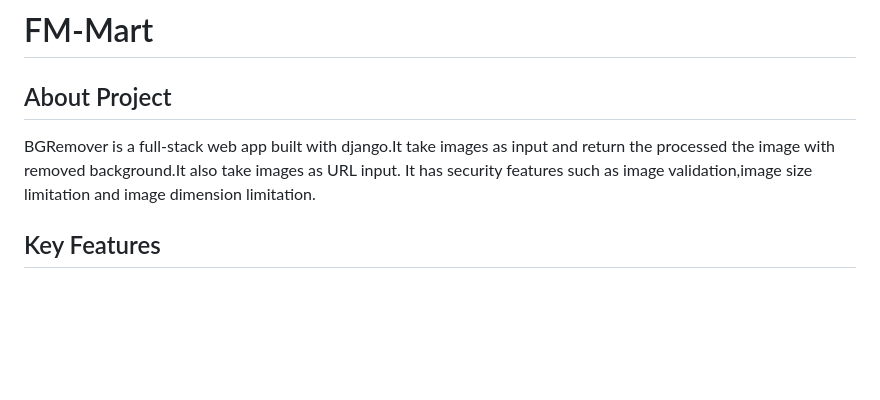
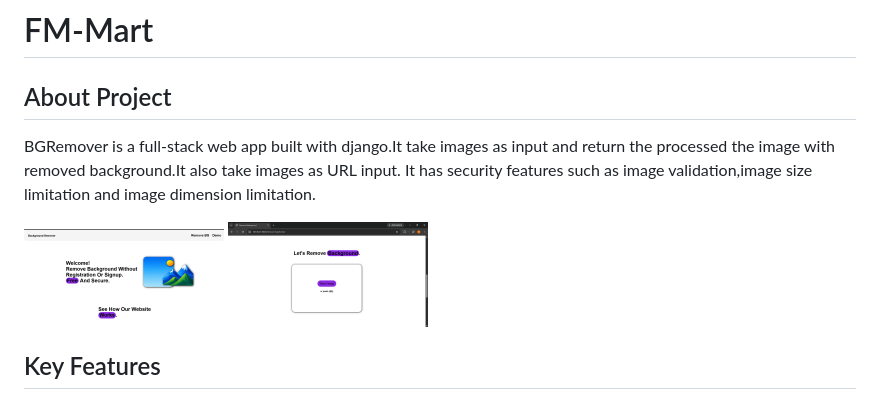
Before and after one commit to fakhirmasood-dev/BGRemover, a Markdown page: README.md, the part around the change. Rendered like a GitHub page; pictures changed too: screenshots/screenshot1.png (added); blank space fills up the shorter version.

Commit message:
screenshots added to readme file

```diff
--- a/README.md
+++ b/README.md
@@ -2,6 +2,9 @@
  <h2>About Project</h2>
 <p>BGRemover is a full-stack web app built with django.It take images as input and return the processed the image with removed background.It also take images as URL input.
 It has security features such as image validation,image size limitation and image dimension limitation.</p>
+
+<img src='screenshots/screenshot.png' width='200px' height='200px'>
+<img src='screenshots/screenshot1.png' width='200px' height='200px'>
 
  <h2>Key Features</h2>
 <ul>
```
